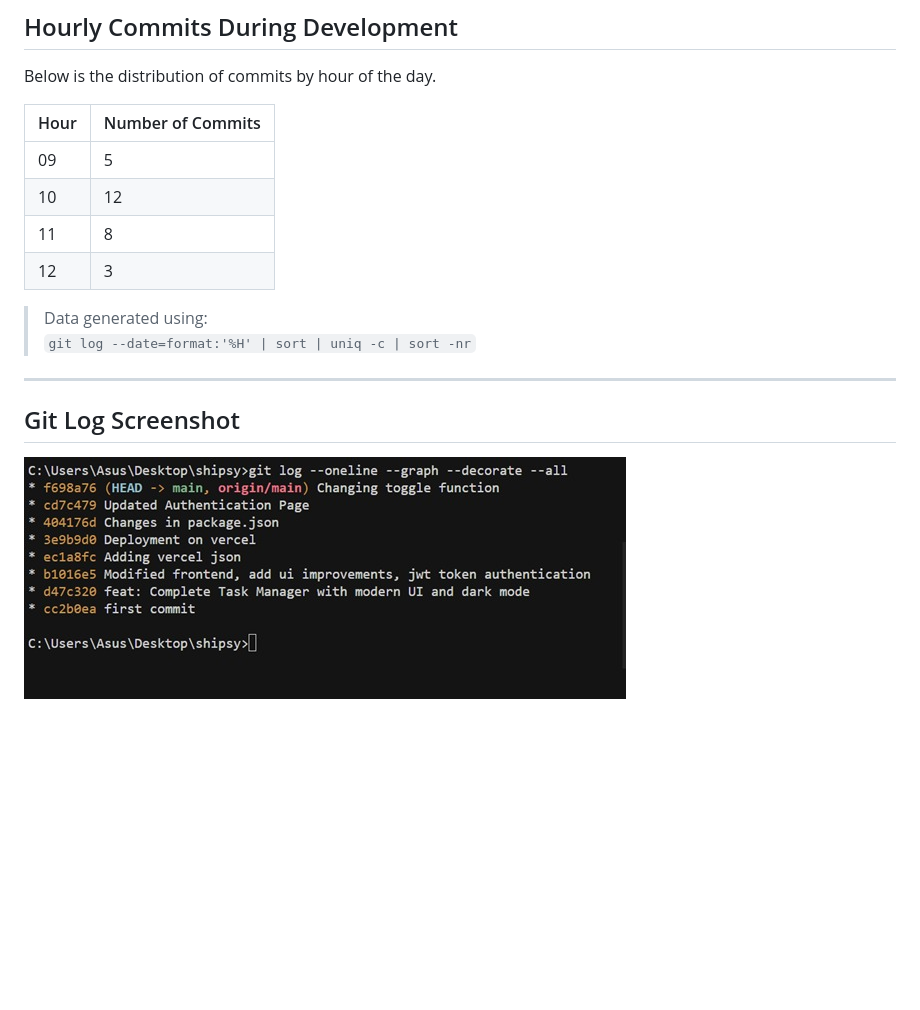
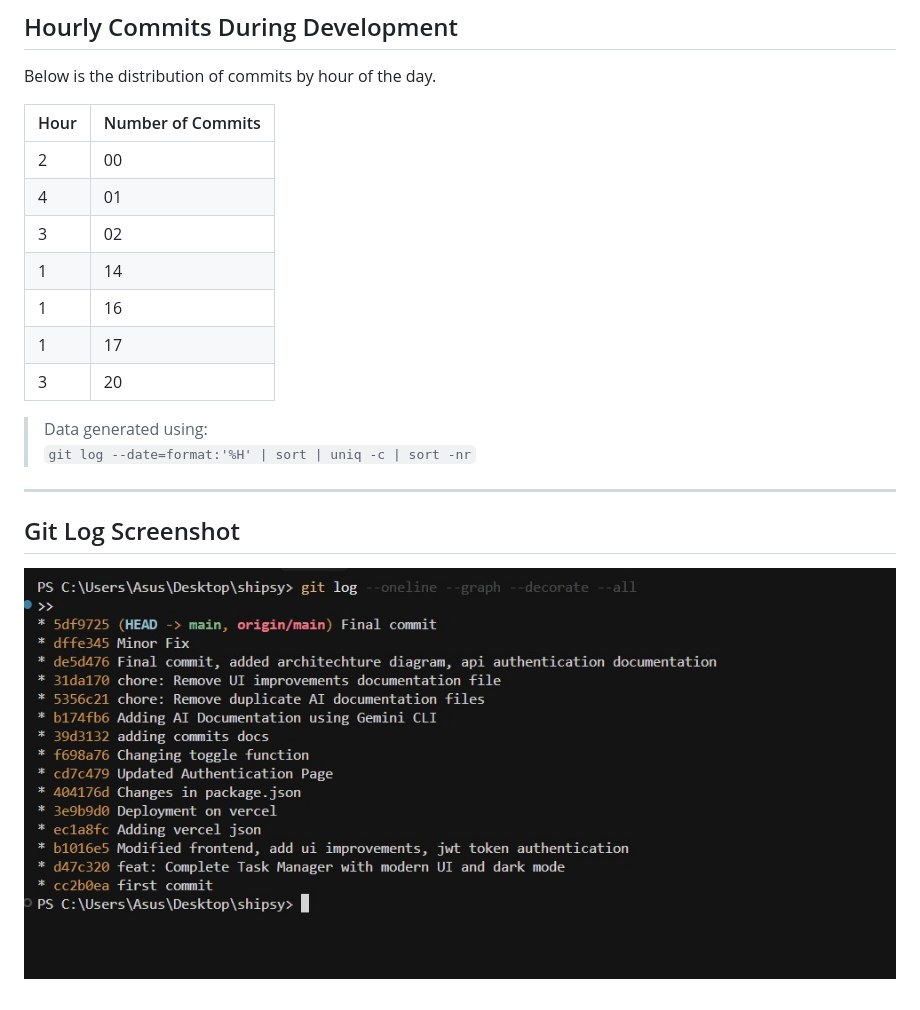
Before and after one commit to Aahil56/Shipsy-Assessment, a Markdown page: docs/commits.md, the part around the change. Drawn GitHub-style; pictures changed too: docs/image.jpg (added), docs/image.png.jpg (deleted); blank space fills up the shorter version.

Commit message:
Final tochups

```diff
--- a/docs/commits.md
+++ b/docs/commits.md
@@ -5,10 +5,14 @@ Below is the distribution of commits by hour of the day.
 
 | Hour | Number of Commits |
 |------|--------------------|
-| 09   | 5  |
-| 10   | 12 |
-| 11   | 8  |
-| 12   | 3  |
+| 2  | 00  |
+| 4  | 01  |
+| 3  | 02  |
+| 1  | 14  |
+| 1  | 16  |
+| 1  | 17  |
+| 3  | 20  |
+
 
 > Data generated using:
 > `git log --date=format:'%H' | sort | uniq -c | sort -nr`
@@ -16,4 +20,4 @@ Below is the distribution of commits by hour of the day.
 ---
 
 ## Git Log Screenshot
-![Git Log Screenshot](./image.png.jpg)
+![Git Log Screenshot](./image.jpg)
```
Also changed, not shown: 1 other file.
